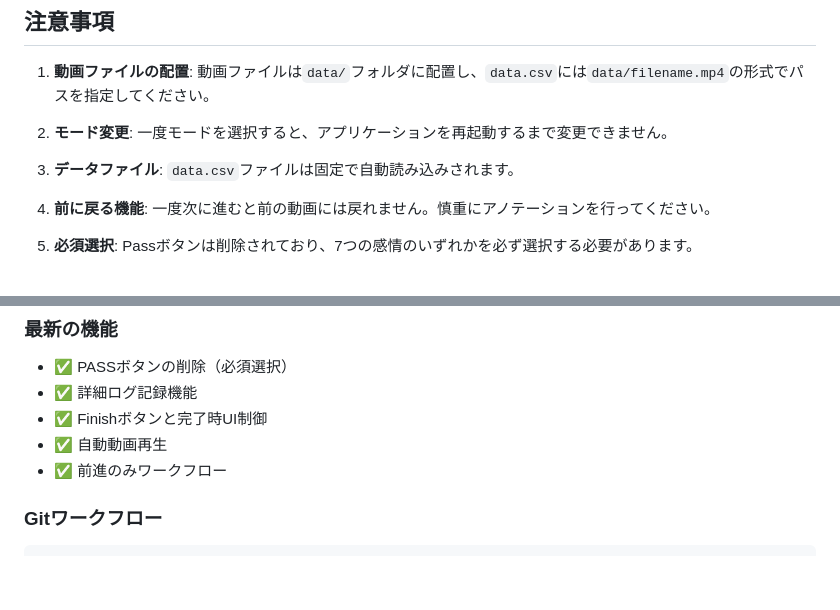
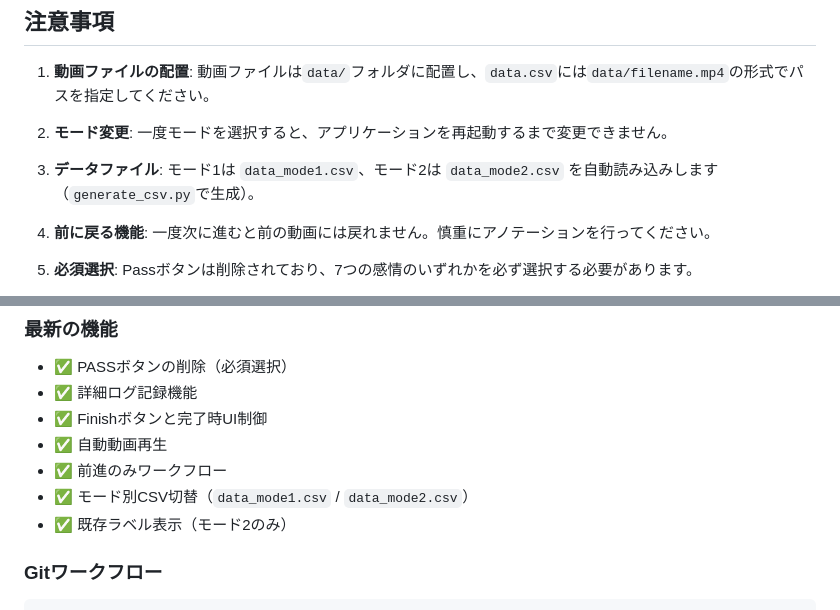
Before and after one commit to aashida4/FERV_annotation_environment, a Markdown page: README.md, 2 parts joined by grey strips. Drawn GitHub-style; blank space fills up the shorter version.

````diff
--- a/README.md
+++ b/README.md
@@ -158,7 +167,7 @@ mv data_backup.csv data.csv
 
 2. **モード変更**: 一度モードを選択すると、アプリケーションを再起動するまで変更できません。
 
-3. **データファイル**: `data.csv`ファイルは固定で自動読み込みされます。
+3. **データファイル**: モード1は `data_mode1.csv`、モード2は `data_mode2.csv` を自動読み込みします（`generate_csv.py`で生成）。
 
 4. **前に戻る機能**: 一度次に進むと前の動画には戻れません。慎重にアノテーションを行ってください。
 
@@ -227,6 +236,8 @@ npx http-server
 - ✅ Finishボタンと完了時UI制御
 - ✅ 自動動画再生
 - ✅ 前進のみワークフロー
+- ✅ モード別CSV切替（`data_mode1.csv` / `data_mode2.csv`）
+- ✅ 既存ラベル表示（モード2のみ）
 
 ### Gitワークフロー
 ```bash
````
Also changed, not shown: other parts of README.md (+35 -26 lines).
